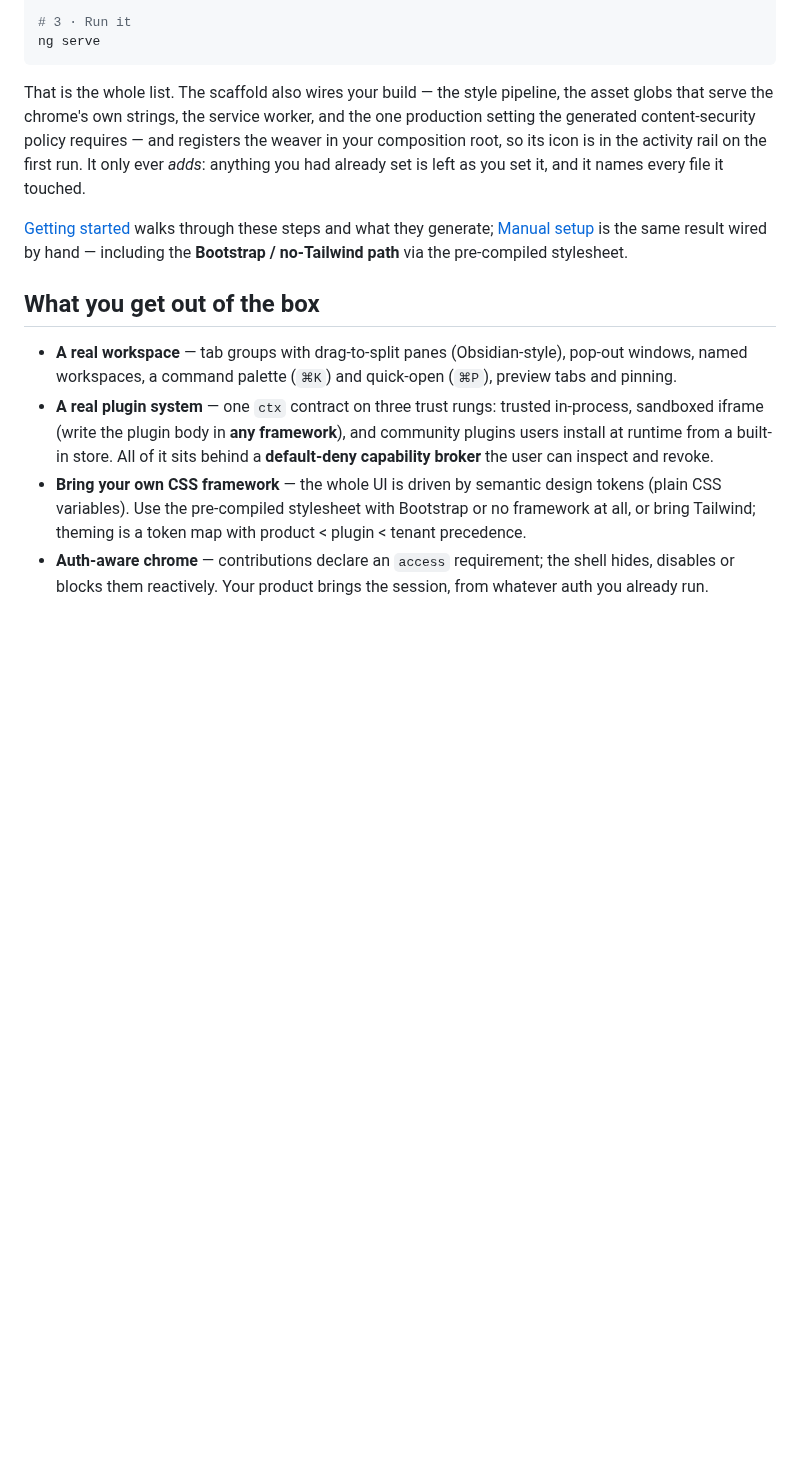
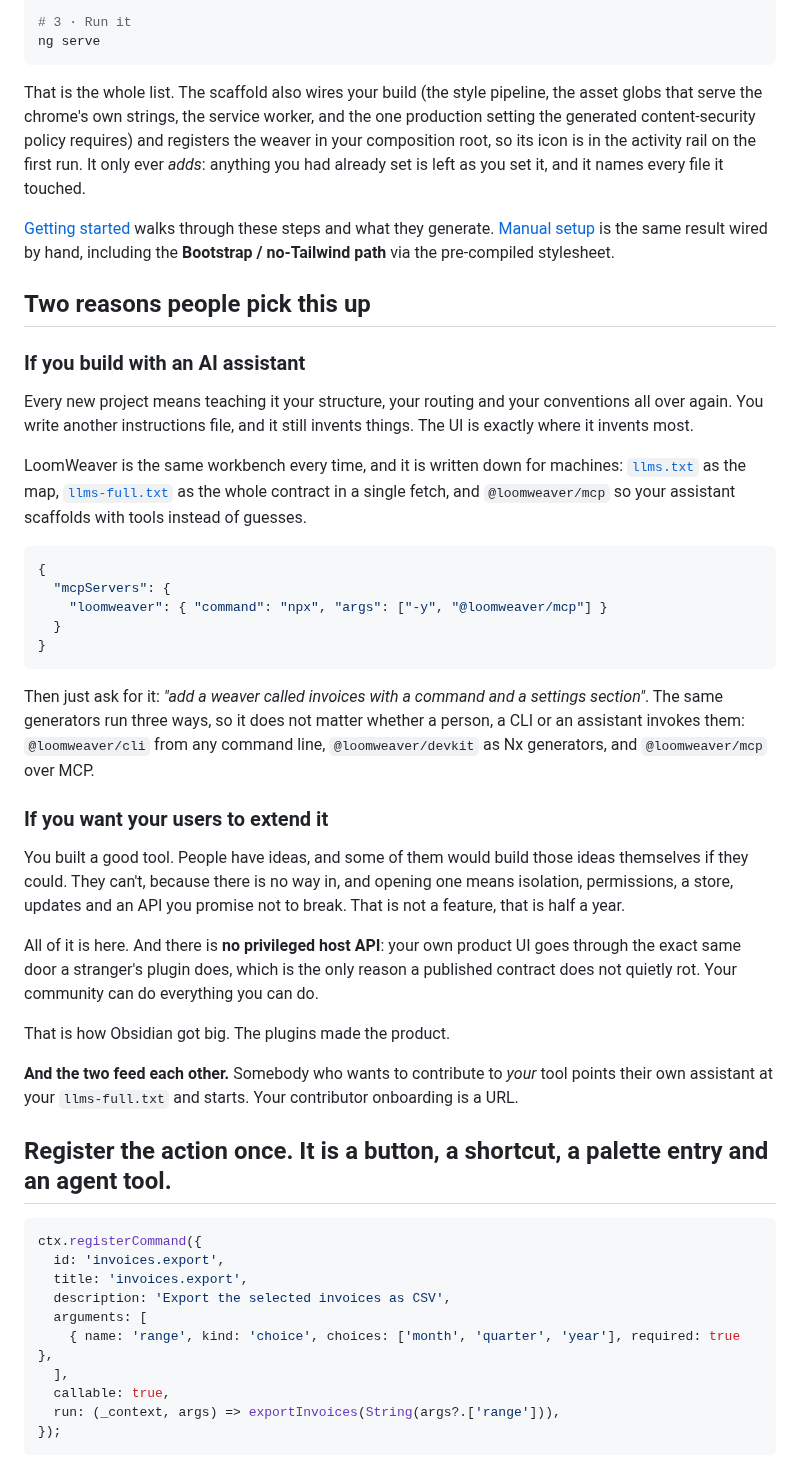
Before and after one commit to yesbert/loomweaver, a Markdown page: README.md, the part around one of its changes. Drawn GitHub-style; blank space fills up the shorter version.

````diff
--- a/README.md
+++ b/README.md
@@ -58,25 +44,68 @@ npx @loomweaver/cli weaver --id notes --command --shortcut 'mod+shift+n' --out s
 ng serve
 ```
 
-That is the whole list. The scaffold also wires your build — the style pipeline, the asset globs
-that serve the chrome's own strings, the service worker, and the one production setting the
-generated content-security policy requires — and registers the weaver in your composition root, so
-its icon is in the activity rail on the first run. It only ever *adds*: anything you had already
-set is left as you set it, and it names every file it touched.
+That is the whole list. The scaffold also wires your build (the style pipeline, the asset globs that
+serve the chrome's own strings, the service worker, and the one production setting the generated
+content-security policy requires) and registers the weaver in your composition root, so its icon is
+in the activity rail on the first run. It only ever *adds*: anything you had already set is left as
+you set it, and it names every file it touched.
 
-[Getting started](docs/getting-started.md) walks through these steps and what they generate;
-[Manual setup](docs/manual-setup.md) is the same result wired by hand — including the
+[Getting started](docs/getting-started.md) walks through these steps and what they generate.
+[Manual setup](docs/manual-setup.md) is the same result wired by hand, including the
 **Bootstrap / no-Tailwind path** via the pre-compiled stylesheet.
 
-## What you get out of the box
+## Two reasons people pick this up
 
-- **A real workspace** — tab groups with drag-to-split panes (Obsidian-style), pop-out windows,
-  named workspaces, a command palette (`⌘K`) and quick-open (`⌘P`), preview tabs and pinning.
-- **A real plugin system** — one `ctx` contract on three trust rungs: trusted in-process, sandboxed
-  iframe (write the plugin body in **any framework**), and community plugins users install at
-  runtime from a built-in store. All of it sits behind a **default-deny capability broker** the user
-  can inspect and revoke.
-- **Bring your own CSS framework** — the whole UI is driven by semantic design tokens (plain CSS
-  variables). Use the pre-compiled stylesheet with Bootstrap or no framework at all, or bring
-  Tailwind; theming is a token map with product < plugin < tenant precedence.
-- **Auth-aware chrome** — contributions declare an `access` requirement; the shell hides, disables
+### If you build with an AI assistant
+
+Every new project means teaching it your structure, your routing and your conventions all over
+again. You write another instructions file, and it still invents things. The UI is exactly where it
+invents most.
+
+LoomWeaver is the same workbench every time, and it is written down for machines:
+[`llms.txt`](llms.txt) as the map, [`llms-full.txt`](llms-full.txt) as the whole contract in a single
+fetch, and `@loomweaver/mcp` so your assistant scaffolds with tools instead of guesses.
+
+```json
+{
+  "mcpServers": {
+    "loomweaver": { "command": "npx", "args": ["-y", "@loomweaver/mcp"] }
+  }
+}
+```
+
+Then just ask for it: *"add a weaver called invoices with a command and a settings section"*. The
+same generators run three ways, so it does not matter whether a person, a CLI or an assistant
+invokes them: `@loomweaver/cli` from any command line, `@loomweaver/devkit` as Nx generators, and
+`@loomweaver/mcp` over MCP.
+
+### If you want your users to extend it
+
+You built a good tool. People have ideas, and some of them would build those ideas themselves if
+they could. They can't, because there is no way in, and opening one means isolation, permissions, a
+store, updates and an API you promise not to break. That is not a feature, that is half a year.
+
+All of it is here. And there is **no privileged host API**: your own product UI goes through the
+exact same door a stranger's plugin does, which is the only reason a published contract does not
+quietly rot. Your community can do everything you can do.
+
+That is how Obsidian got big. The plugins made the product.
+
+**And the two feed each other.** Somebody who wants to contribute to *your* tool points their own
+assistant at your `llms-full.txt` and starts. Your contributor onboarding is a URL.
+
+## Register the action once. It is a button, a shortcut, a palette entry and an agent tool.
+
+```ts
+ctx.registerCommand({
+  id: 'invoices.export',
+  title: 'invoices.export',
+  description: 'Export the selected invoices as CSV',
+  arguments: [
+    { name: 'range', kind: 'choice', choices: ['month', 'quarter', 'year'], required: true },
+  ],
+  callable: true,
+  run: (_context, args) => exportInvoices(String(args?.['range'])),
+});
+```
+
````
Also changed, not shown: other parts of README.md (+71 -43 lines), website/README.md (+4 -1 lines), assets/media/command-palette.png (added), assets/media/tour-poster.jpg (added), assets/readme/demo-home.png (deleted), 8 other files.
